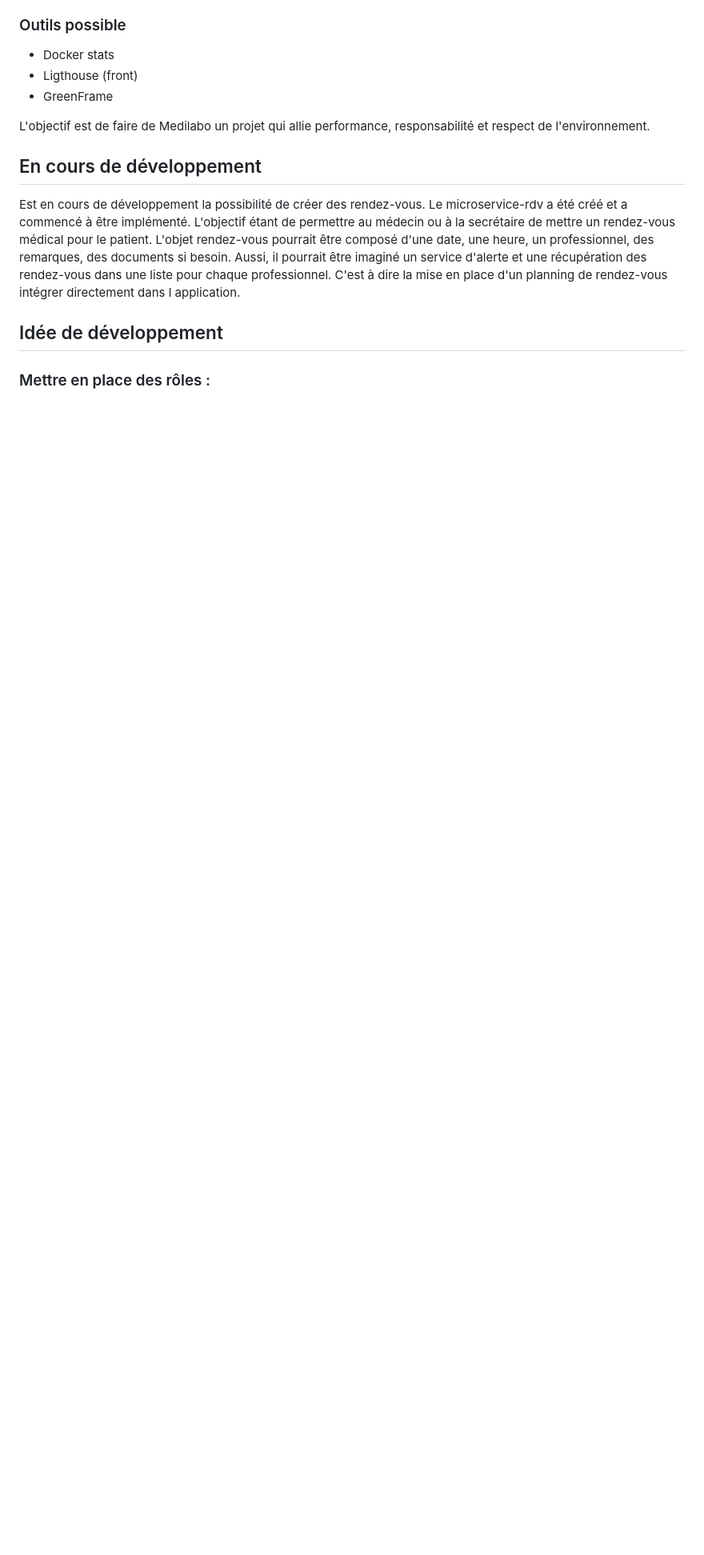
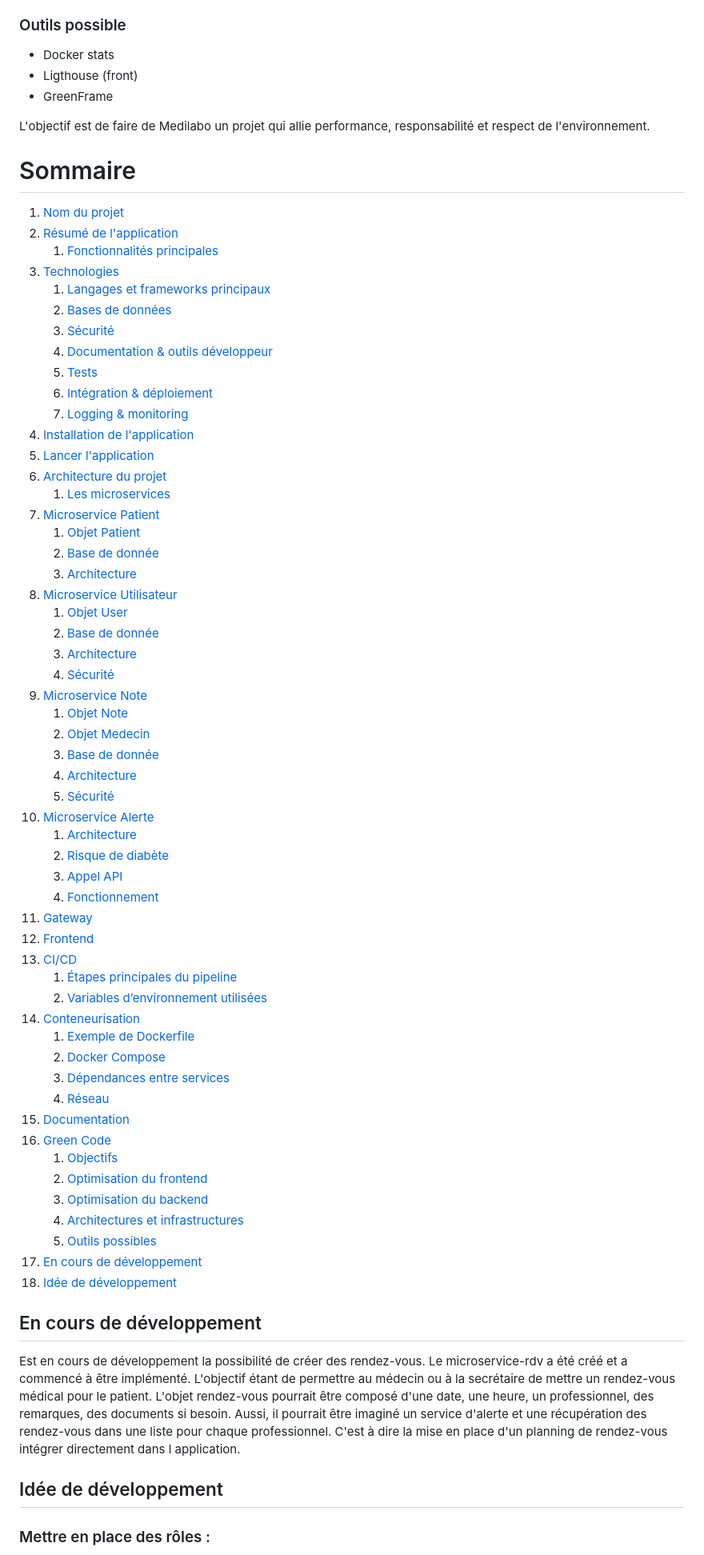
Before and after one commit to nicoBru22/projet9Medilabo, a Markdown page: README.md, the part around the change printed below. Shown: that part at 80% size. GitHub-like rendering; blank space fills up the shorter version.

Commit message:
test du readme

```diff
--- a/README.md
+++ b/README.md
@@ -318,7 +339,62 @@ Le projet Medilabo a aussi pour vocation, à long terme, d'être vertueux sur le
 - GreenFrame
 
 L'objectif est de faire de Medilabo un projet qui allie performance, responsabilité et respect de l'environnement.
+# Sommaire
 
+1. [Nom du projet](#nom-du-projet)
+2. [Résumé de l'application](#résumé-de-lapplication)
+   1. [Fonctionnalités principales](#fonctionnalités-principales)
+3. [Technologies](#technologies)
+   1. [Langages et frameworks principaux](#1-langages-et-frameworks-principaux)
+   2. [Bases de données](#2-les-bases-de-données)
+   3. [Sécurité](#3-la-sécurité)
+   4. [Documentation & outils développeur](#4-documentation--outils-développeur)
+   5. [Tests](#5-tests)
+   6. [Intégration & déploiement](#6-intégration--déploiement)
+   7. [Logging & monitoring](#7-logging--monitoring)
+4. [Installation de l'application](#installation-de-lapplication)
+5. [Lancer l'application](#lancer-lapplication)
+6. [Architecture du projet](#architecture-du-projet)
+   1. [Les microservices](#les-microservices)
+7. [Microservice Patient](#microservice-patient)
+   1. [Objet Patient](#objet-patient)
+   2. [Base de donnée](#base-de-donnée)
+   3. [Architecture](#architecture)
+8. [Microservice Utilisateur](#microservice-utilisateur)
+   1. [Objet User](#objet-user)
+   2. [Base de donnée](#base-de-donnée-1)
+   3. [Architecture](#architecture-1)
+   4. [Sécurité](#sécurité)
+9. [Microservice Note](#microservice-note)
+   1. [Objet Note](#objet-note)
+   2. [Objet Medecin](#objet-medecin)
+   3. [Base de donnée](#base-de-donnée-2)
+   4. [Architecture](#architecture-2)
+   5. [Sécurité](#sécurité-1)
+10. [Microservice Alerte](#microservice-alerte)
+    1. [Architecture](#architecture-3)
+    2. [Risque de diabète](#risque-de-diabète)
+    3. [Appel API](#appel-api)
+    4. [Fonctionnement](#fonctionnement)
+11. [Gateway](#gateway)
+12. [Frontend](#frontend)
+13. [CI/CD](#cicd)
+    1. [Étapes principales du pipeline](#étapes-principales-du-pipeline)
+    2. [Variables d’environnement utilisées](#variables-denvironnement-utilisées-secrets-dans-github)
+14. [Conteneurisation](#conteneurisation)
+    1. [Exemple de Dockerfile](#exemple)
+    2. [Docker Compose](#le-fichier-docker-composeyml)
+    3. [Dépendances entre services](#dépendances-entre-services)
+    4. [Réseau](#réseau)
+15. [Documentation](#documentation)
+16. [Green Code](#green-code)
+    1. [Objectifs](#lobjectif-du-green-code-est-de)
+    2. [Optimisation du frontend](#optimisation-du-frontend)
+    3. [Optimisation du backend](#optimisation-du-backend)
+    4. [Architectures et infrastructures](#architectures-et-infrastructures)
+    5. [Outils possibles](#outils-possible)
+17. [En cours de développement](#en-cours-de-développement)
+18. [Idée de développement](#idée-de-développement)
 ## En cours de développement
 
 Est en cours de développement la possibilité de créer des rendez-vous. Le microservice-rdv a été créé et a commencé à être implémenté. L'objectif étant de permettre au médecin ou à la secrétaire de mettre un rendez-vous médical pour le patient. L'objet rendez-vous pourrait être composé d'une date, une heure, un professionnel, des remarques, des documents si besoin. Aussi, il pourrait être imaginé un service d'alerte et une récupération des rendez-vous dans une liste pour chaque professionnel. C'est à dire la mise en place d'un planning de rendez-vous intégrer directement dans l application.
```
Also changed, not shown: other parts of README.md (+21 -0 lines).
